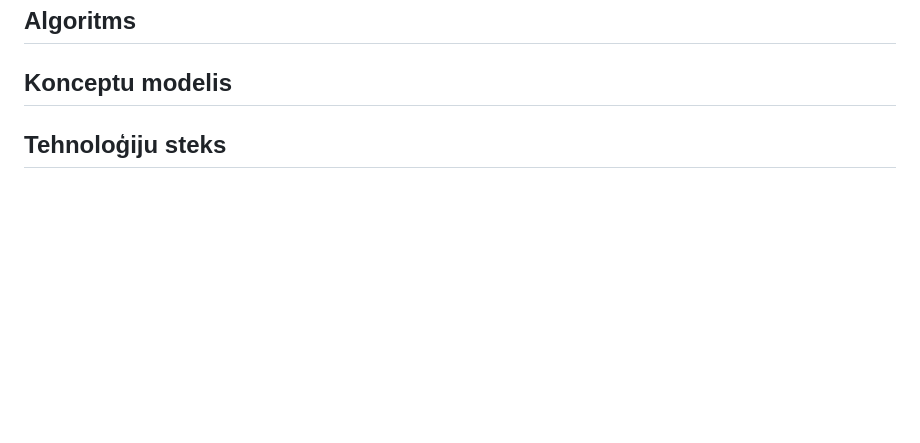
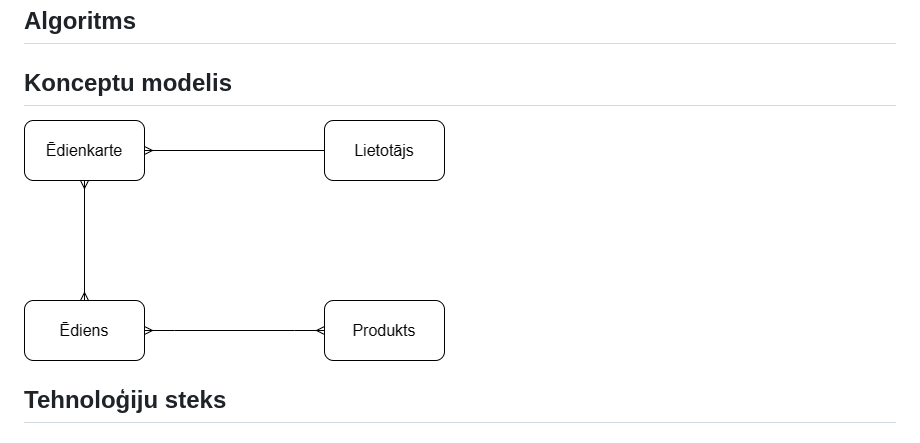
Before and after one commit to kirilsbondars/diet-app, a Markdown page: design.md, the part around the change. GitHub-like rendering; blank space fills up the shorter version.

Commit message:
Update design.md, konceptu modelis

```diff
--- a/design.md
+++ b/design.md
@@ -22,6 +22,7 @@
 |7.|Lietotājs grib ievadīt datus par sevi, jo grib iegūt personalizēto kaloriju un uzturvielu daudzumu|S|
 ## Algoritms
 ## Konceptu modelis
+![Konceptu modelis](/konceptu_modelis.png "Konceptu modelis")
 ## Tehnoloģiju steks
 ## Programmatūras apraksts
 # Novērtējums
```
